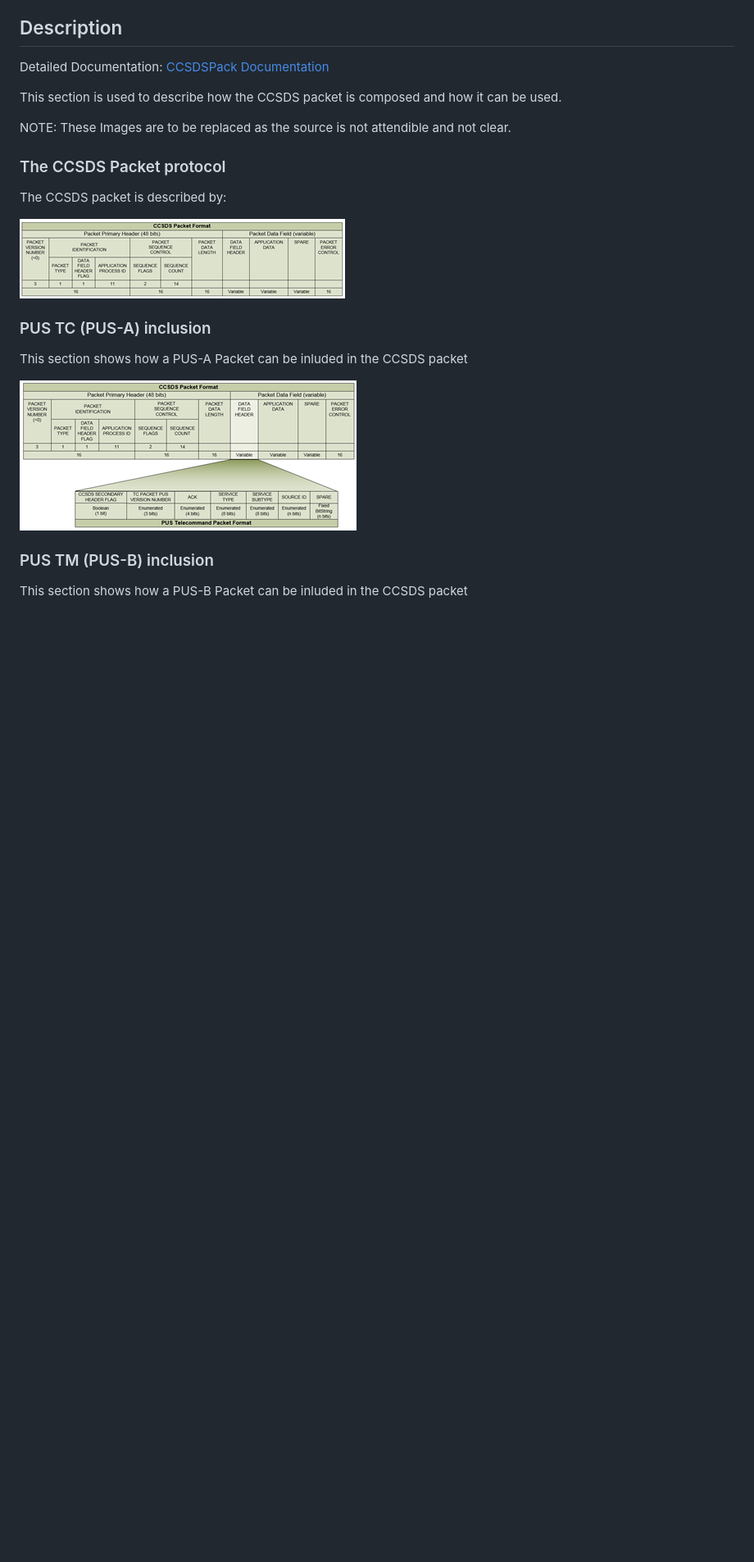
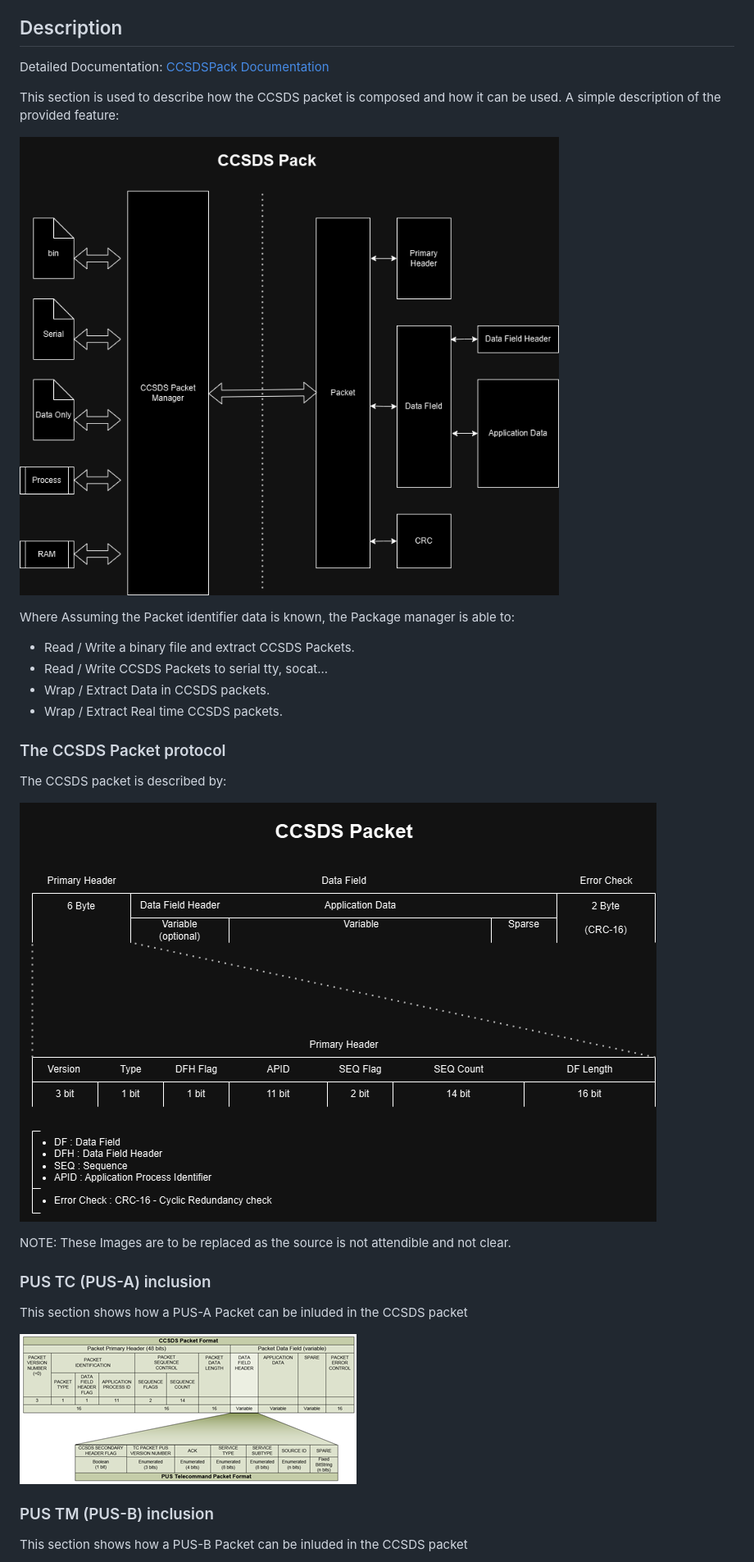
Before and after one commit to ExoSpaceLabs/CCSDSPack, a Markdown page: README.md, the part around one of its changes. Shown at 82% size. Rendered like a GitHub page; pictures changed too: docs/imgs/Packet_management.png (added), docs/imgs/ccsdsPacket.png (added); blank space fills up the shorter version.

Commit message:
doc(README): add graphs and some minor description.

```diff
--- a/README.md
+++ b/README.md
@@ -12,13 +12,23 @@ C++ Library for CCSDS Space Packet manipulation. i.e. generation, extraction, an
 Detailed Documentation: [CCSDSPack Documentation](docs/README.md)
 
 This section is used to describe how the CCSDS packet is composed and how it can be used.
+A simple description of the provided feature:
 
-NOTE: These Images are to be replaced as the source is not attendible and not clear.
+![ccsds packet image](docs/imgs/Packet_management.png)
+
+Where Assuming the Packet identifier data is known, the Package manager is able to:
+* Read / Write a binary file and extract CCSDS Packets.
+* Read / Write CCSDS Packets to serial tty, socat...
+* Wrap / Extract Data in CCSDS packets.
+* Wrap / Extract Real time CCSDS packets.
+
 ### The CCSDS Packet protocol
 The CCSDS packet is described by:
 
-![ccsds packet image](docs/imgs/CCSDS.png)
+![ccsds packet image](docs/imgs/ccsdsPacket.png)
 
+
+NOTE: These Images are to be replaced as the source is not attendible and not clear.
 ### PUS TC (PUS-A) inclusion
 This section shows how a PUS-A Packet can be inluded in the CCSDS packet
 
```
Also changed, not shown: other parts of README.md (+3 -0 lines).
